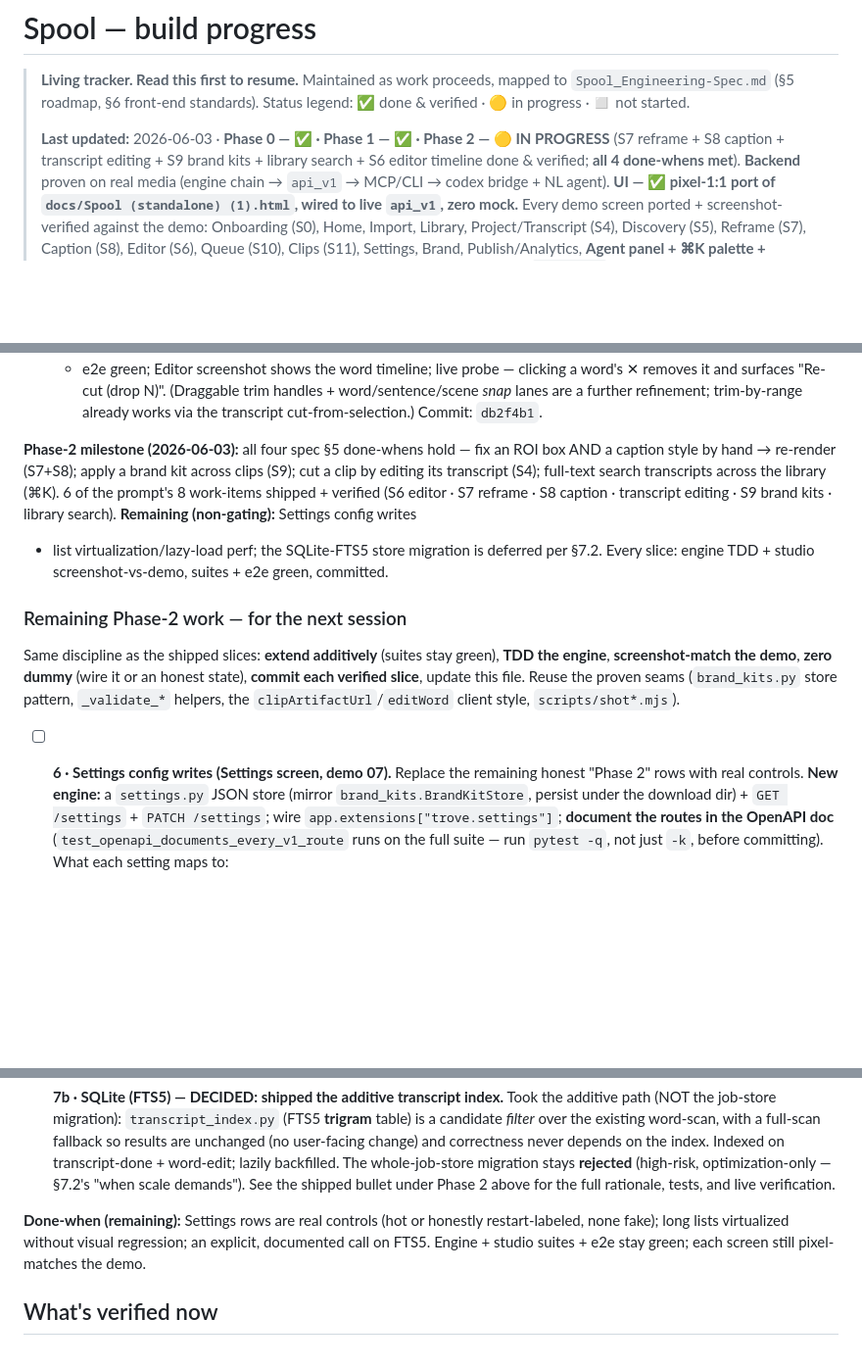
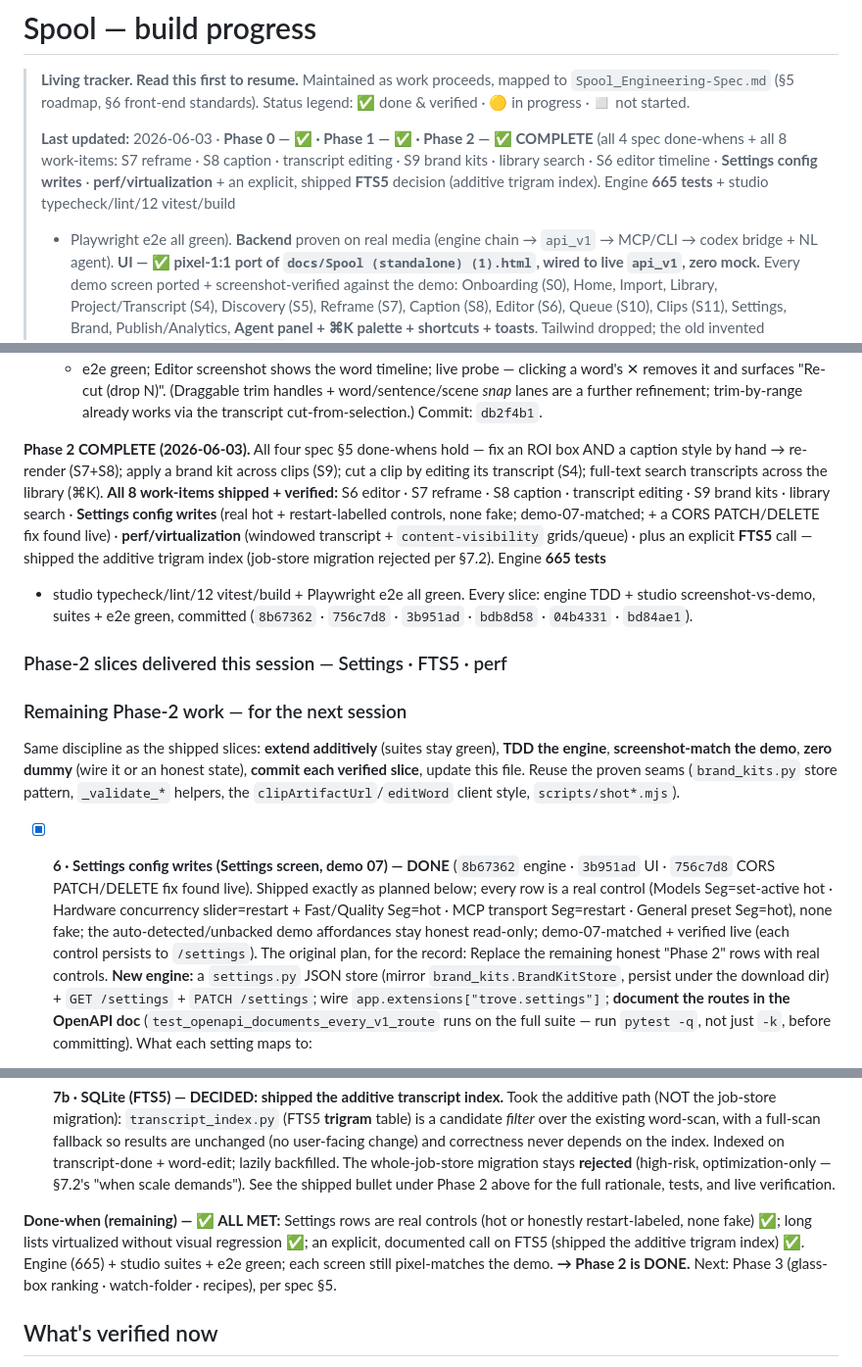
Before and after one commit to afk1997/spool-editor, a Markdown page: docs/PROGRESS.md, 3 parts joined by grey strips. Shown at 98% size. Rendered like a GitHub page; blank space fills up the shorter version.

Commit message:
docs: PROGRESS — Phase 2 COMPLETE (Settings + perf + FTS5 shipped)
All 8 work-items + all 4 spec §5 done-whens met; the 3 remaining items landed this session
(Settings config writes, list virtualization/lazy-load, additive FTS5 index). Engine 665 +
studio typecheck/lint/12 vitest/build + e2e green. Roadmap: P2 → done; next is Phase 3.

Co-Authored-By: Claude Opus 4.8 (1M context) <noreply@anthropic.com>

```diff
--- a/docs/PROGRESS.md
+++ b/docs/PROGRESS.md
@@ -4,7 +4,11 @@
 > `Spool_Engineering-Spec.md` (§5 roadmap, §6 front-end standards). Status legend:
 > ✅ done & verified · 🟡 in progress · ◻️ not started.
 >
-> **Last updated:** 2026-06-03 · **Phase 0 — ✅ · Phase 1 — ✅ · Phase 2 — 🟡 IN PROGRESS** (S7 reframe + S8 caption + transcript editing + S9 brand kits + library search + S6 editor timeline done & verified; **all 4 done-whens met**).
+> **Last updated:** 2026-06-03 · **Phase 0 — ✅ · Phase 1 — ✅ · Phase 2 — ✅ COMPLETE** (all 4 spec
+> done-whens + all 8 work-items: S7 reframe · S8 caption · transcript editing · S9 brand kits · library
+> search · S6 editor timeline · **Settings config writes** · **perf/virtualization** + an explicit, shipped
+> **FTS5** decision (additive trigram index). Engine **665 tests** + studio typecheck/lint/12 vitest/build
+> + Playwright e2e all green).
 > **Backend** proven on real media (engine chain → `api_v1` → MCP/CLI → codex bridge + NL agent).
 > **UI — ✅ pixel-1:1 port of `docs/Spool (standalone) (1).html`, wired to live `api_v1`, zero mock.**
 > Every demo screen ported + screenshot-verified against the demo: Onboarding (S0), Home, Import,
@@ -284,13 +288,18 @@ editing its transcript · full-text search transcripts across the library.
   *snap* lanes are a further refinement; trim-by-range already works via the transcript
   cut-from-selection.) Commit: `db2f4b1`.
 
-**Phase-2 milestone (2026-06-03):** all four spec §5 done-whens hold — fix an ROI box AND a
+**Phase 2 COMPLETE (2026-06-03).** All four spec §5 done-whens hold — fix an ROI box AND a
 caption style by hand → re-render (S7+S8); apply a brand kit across clips (S9); cut a clip by
-editing its transcript (S4); full-text search transcripts across the library (⌘K). 6 of the
-prompt's 8 work-items shipped + verified (S6 editor · S7 reframe · S8 caption · transcript
-editing · S9 brand kits · library search). **Remaining (non-gating):** Settings config writes
-+ list virtualization/lazy-load perf; the SQLite-FTS5 store migration is deferred per §7.2.
-Every slice: engine TDD + studio screenshot-vs-demo, suites + e2e green, committed.
+editing its transcript (S4); full-text search transcripts across the library (⌘K). **All 8
+work-items shipped + verified:** S6 editor · S7 reframe · S8 caption · transcript editing · S9
+brand kits · library search · **Settings config writes** (real hot + restart-labelled controls,
+none fake; demo-07-matched; + a CORS PATCH/DELETE fix found live) · **perf/virtualization**
+(windowed transcript + `content-visibility` grids/queue) · plus an explicit **FTS5** call —
+shipped the additive trigram index (job-store migration rejected per §7.2). Engine **665 tests**
++ studio typecheck/lint/12 vitest/build + Playwright e2e all green. Every slice: engine TDD +
+studio screenshot-vs-demo, suites + e2e green, committed (`8b67362` · `756c7d8` · `3b951ad` ·
+`bdb8d58` · `04b4331` · `bd84ae1`).
+### Phase-2 slices delivered this session — Settings · FTS5 · perf
 ### Remaining Phase-2 work — for the next session
 
 Same discipline as the shipped slices: **extend additively** (suites stay green), **TDD the
@@ -298,7 +307,13 @@ engine**, **screenshot-match the demo**, **zero dummy** (wire it or an honest st
 each verified slice**, update this file. Reuse the proven seams (`brand_kits.py` store pattern,
 `_validate_*` helpers, the `clipArtifactUrl`/`editWord` client style, `scripts/shot*.mjs`).
 
-- [ ] **6 · Settings config writes (Settings screen, demo 07).** Replace the remaining honest
+- [x] **6 · Settings config writes (Settings screen, demo 07) — DONE** (`8b67362` engine ·
+  `3b951ad` UI · `756c7d8` CORS PATCH/DELETE fix found live). Shipped exactly as planned below;
+  every row is a real control (Models Seg=set-active hot · Hardware concurrency slider=restart +
+  Fast/Quality Seg=hot · MCP transport Seg=restart · General preset Seg=hot), none fake; the
+  auto-detected/unbacked demo affordances stay honest read-only; demo-07-matched + verified live
+  (each control persists to `/settings`). The original plan, for the record:
+  Replace the remaining honest
   "Phase 2" rows with real controls. **New engine:** a `settings.py` JSON store (mirror
   `brand_kits.BrandKitStore`, persist under the download dir) + `GET /settings` + `PATCH
   /settings`; wire `app.extensions["trove.settings"]`; **document the routes in the OpenAPI
@@ -345,9 +360,11 @@ each verified slice**, update this file. Reuse the proven seams (`brand_kits.py`
   **rejected** (high-risk, optimization-only — §7.2's "when scale demands"). See the shipped
   bullet under Phase 2 above for the full rationale, tests, and live verification.
 
-**Done-when (remaining):** Settings rows are real controls (hot or honestly restart-labeled,
-none fake); long lists virtualized without visual regression; an explicit, documented call on
-FTS5. Engine + studio suites + e2e stay green; each screen still pixel-matches the demo.
+**Done-when (remaining) — ✅ ALL MET:** Settings rows are real controls (hot or honestly
+restart-labeled, none fake) ✅; long lists virtualized without visual regression ✅; an explicit,
+documented call on FTS5 (shipped the additive trigram index) ✅. Engine (665) + studio suites +
+e2e green; each screen still pixel-matches the demo. **→ Phase 2 is DONE.** Next: Phase 3
+(glass-box ranking · watch-folder · recipes), per spec §5.
 
 ## What's verified now
 
```
Also changed, not shown: other parts of docs/PROGRESS.md (+1 -1 lines).
